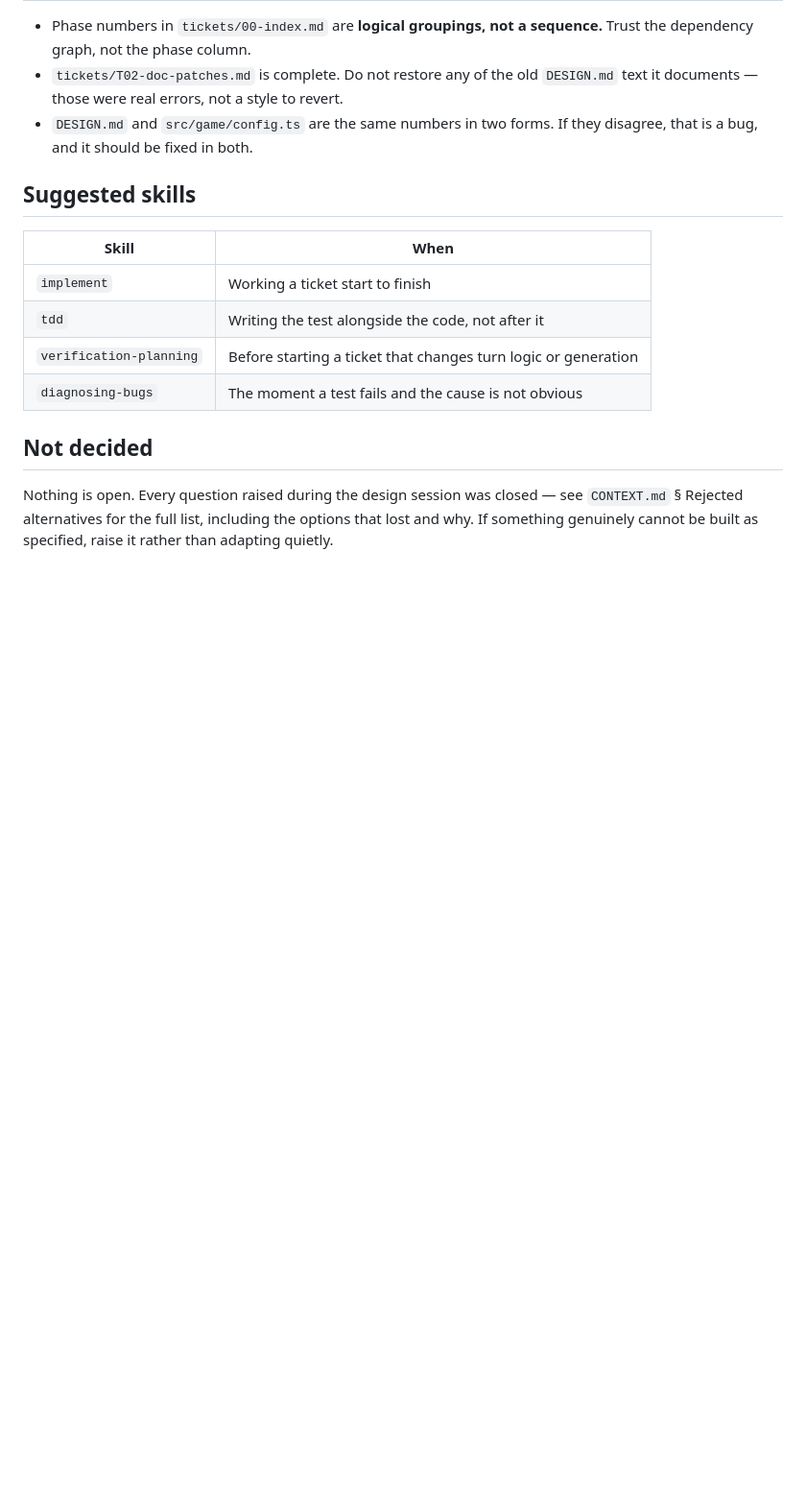
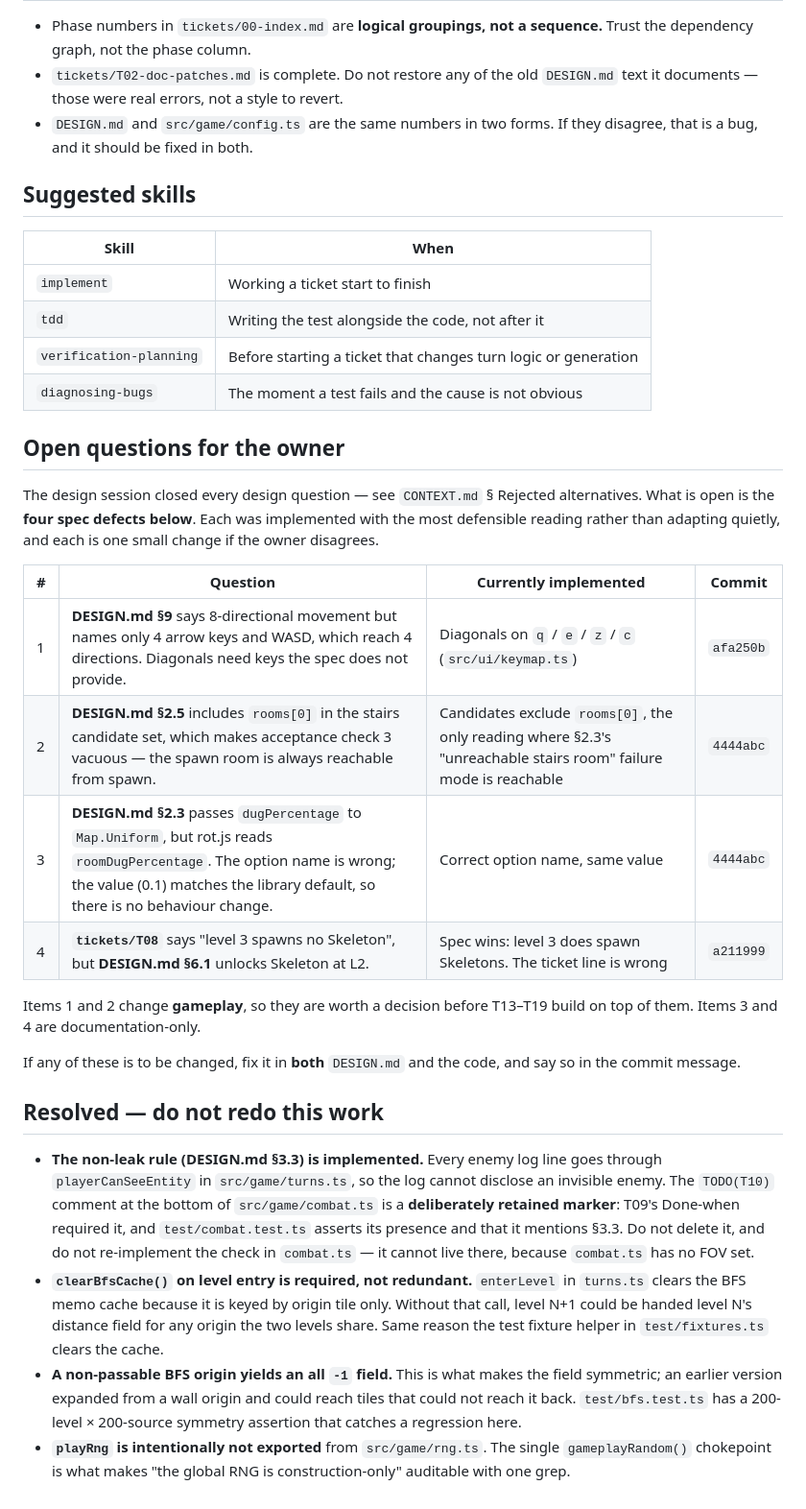
Before and after one commit to HihaW/netdev, a Markdown page: handoff.md, the part around one of its changes. Shown at 96% size. Drawn GitHub-style; blank space fills up the shorter version.

```diff
--- a/handoff.md
+++ b/handoff.md
@@ -88,9 +71,41 @@ starting.
 | `verification-planning` | Before starting a ticket that changes turn logic or generation |
 | `diagnosing-bugs` | The moment a test fails and the cause is not obvious |
 
-## Not decided
+## Open questions for the owner
 
-Nothing is open. Every question raised during the design session was closed — see
-`CONTEXT.md` § Rejected alternatives for the full list, including the options that lost and
-why. If something genuinely cannot be built as specified, raise it rather than adapting
-quietly.
+The design session closed every design question — see `CONTEXT.md` § Rejected alternatives.
+What is open is the **four spec defects below**. Each was implemented with the most defensible
+reading rather than adapting quietly, and each is one small change if the owner disagrees.
+
+| # | Question | Currently implemented | Commit |
+|---|---|---|---|
+| 1 | **DESIGN.md §9** says 8-directional movement but names only 4 arrow keys and WASD, which reach 4 directions. Diagonals need keys the spec does not provide. | Diagonals on `q` / `e` / `z` / `c` (`src/ui/keymap.ts`) | `afa250b` |
+| 2 | **DESIGN.md §2.5** includes `rooms[0]` in the stairs candidate set, which makes acceptance check 3 vacuous — the spawn room is always reachable from spawn. | Candidates exclude `rooms[0]`, the only reading where §2.3's "unreachable stairs room" failure mode is reachable | `4444abc` |
+| 3 | **DESIGN.md §2.3** passes `dugPercentage` to `Map.Uniform`, but rot.js reads `roomDugPercentage`. The option name is wrong; the value (0.1) matches the library default, so there is no behaviour change. | Correct option name, same value | `4444abc` |
+| 4 | **`tickets/T08`** says "level 3 spawns no Skeleton", but **DESIGN.md §6.1** unlocks Skeleton at L2. | Spec wins: level 3 does spawn Skeletons. The ticket line is wrong | `a211999` |
+
+Items 1 and 2 change **gameplay**, so they are worth a decision before T13–T19 build on top of
+them. Items 3 and 4 are documentation-only.
+
+If any of these is to be changed, fix it in **both** `DESIGN.md` and the code, and say so in
+the commit message.
+
+## Resolved — do not redo this work
+
+- **The non-leak rule (DESIGN.md §3.3) is implemented.** Every enemy log line goes through
+  `playerCanSeeEntity` in `src/game/turns.ts`, so the log cannot disclose an invisible enemy.
+  The `TODO(T10)` comment at the bottom of `src/game/combat.ts` is a **deliberately retained
+  marker**: T09's Done-when required it, and `test/combat.test.ts` asserts its presence and
+  that it mentions §3.3. Do not delete it, and do not re-implement the check in `combat.ts` —
+  it cannot live there, because `combat.ts` has no FOV set.
+- **`clearBfsCache()` on level entry is required, not redundant.** `enterLevel` in
+  `turns.ts` clears the BFS memo cache because it is keyed by origin tile only. Without that
+  call, level N+1 could be handed level N's distance field for any origin the two levels
+  share. Same reason the test fixture helper in `test/fixtures.ts` clears the cache.
+- **A non-passable BFS origin yields an all `-1` field.** This is what makes the field
+  symmetric; an earlier version expanded from a wall origin and could reach tiles that could
+  not reach it back. `test/bfs.test.ts` has a 200-level × 200-source symmetry assertion that
+  catches a regression here.
+- **`playRng` is intentionally not exported** from `src/game/rng.ts`. The single
+  `gameplayRandom()` chokepoint is what makes "the global RNG is construction-only"
+  auditable with one grep.
```
Also changed, not shown: other parts of handoff.md (+7 -24 lines).
